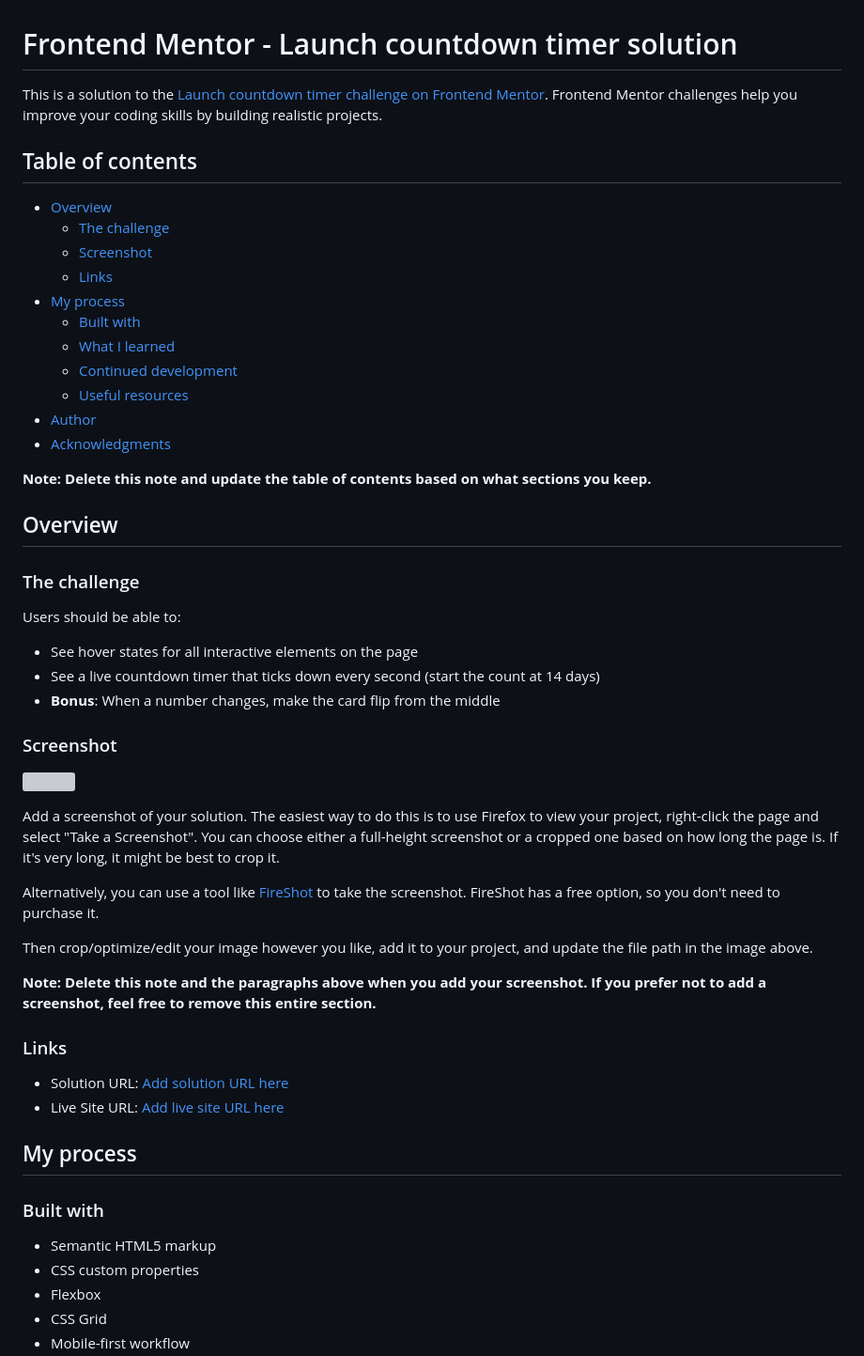
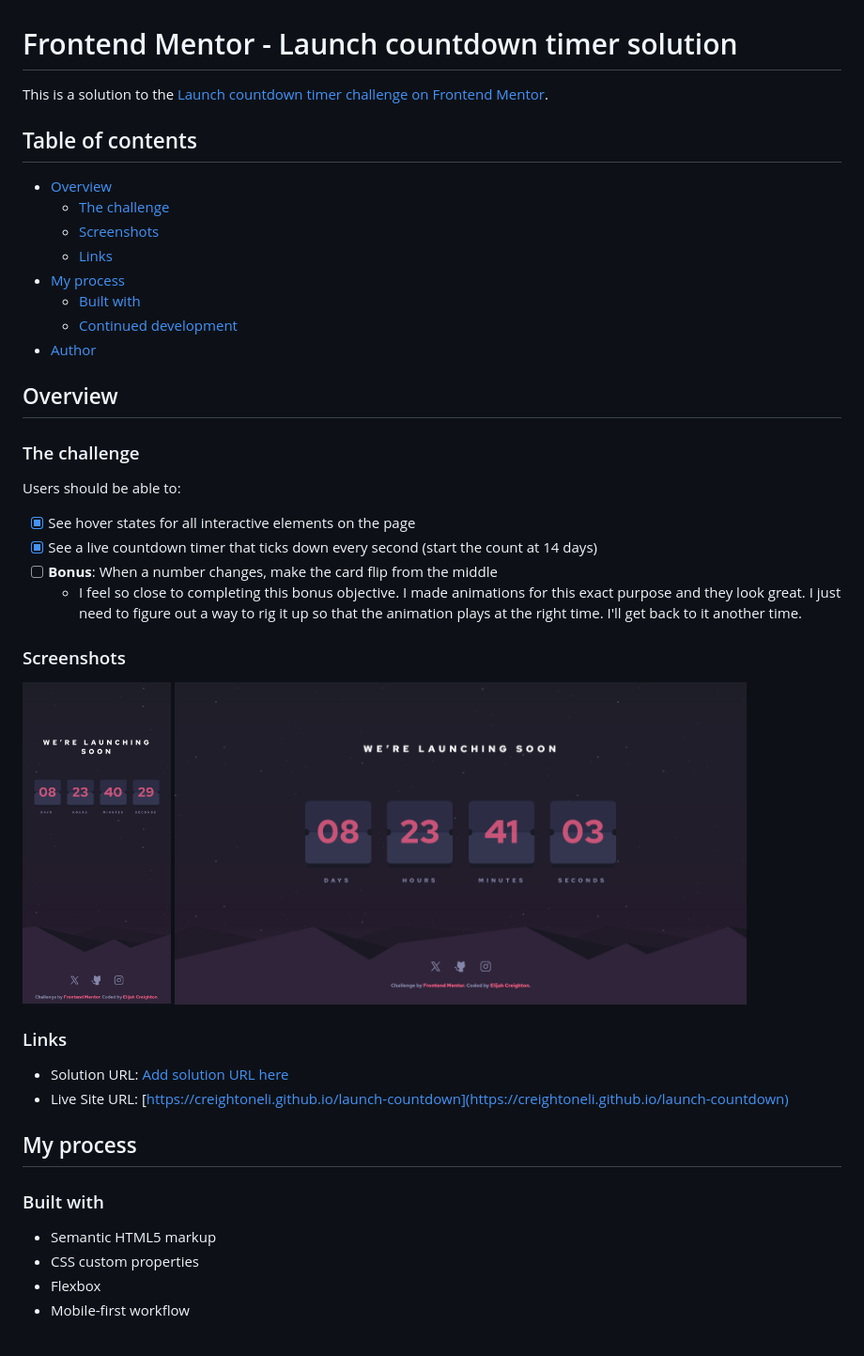
Before and after one commit to CreightonEli/launch-countdown, a Markdown page: README-template.md, the part around the change printed below. Shown: that part at 94% size. Rendered like a GitHub page; pictures changed too: images/screenshots/screenshotDesktop.png (added), images/screenshots/screenshotMobile.png (added); grey boxes are pictures that could not be loaded.

```diff
--- a/README-template.md
+++ b/README-template.md
@@ -1,22 +1,17 @@
 # Frontend Mentor - Launch countdown timer solution
 
-This is a solution to the [Launch countdown timer challenge on Frontend Mentor](https://www.frontendmentor.io/challenges/launch-countdown-timer-N0XkGfyz-). Frontend Mentor challenges help you improve your coding skills by building realistic projects.
+This is a solution to the [Launch countdown timer challenge on Frontend Mentor](https://www.frontendmentor.io/challenges/launch-countdown-timer-N0XkGfyz-).
 
 ## Table of contents
 
 - [Overview](#overview)
   - [The challenge](#the-challenge)
-  - [Screenshot](#screenshot)
+  - [Screenshots](#screenshots)
   - [Links](#links)
 - [My process](#my-process)
   - [Built with](#built-with)
-  - [What I learned](#what-i-learned)
   - [Continued development](#continued-development)
-  - [Useful resources](#useful-resources)
 - [Author](#author)
-- [Acknowledgments](#acknowledgments)
-
-**Note: Delete this note and update the table of contents based on what sections you keep.**
 
 ## Overview
 
@@ -24,26 +19,20 @@ This is a solution to the [Launch countdown timer challenge on Frontend Mentor](
 
 Users should be able to:
 
-- See hover states for all interactive elements on the page
-- See a live countdown timer that ticks down every second (start the count at 14 days)
-- **Bonus**: When a number changes, make the card flip from the middle
+- [x] See hover states for all interactive elements on the page
+- [x] See a live countdown timer that ticks down every second (start the count at 14 days)
+- [ ] **Bonus**: When a number changes, make the card flip from the middle
+  - I feel so close to completing this bonus objective. I made animations for this exact purpose and they look great. I just need to figure out a way to rig it up so that the animation plays at the right time. I'll get back to it another time.
 
-### Screenshot
+### Screenshots
 
-![](./screenshot.jpg)
-
-Add a screenshot of your solution. The easiest way to do this is to use Firefox to view your project, right-click the page and select "Take a Screenshot". You can choose either a full-height screenshot or a cropped one based on how long the page is. If it's very long, it might be best to crop it.
-
-Alternatively, you can use a tool like [FireShot](https://getfireshot.com/) to take the screenshot. FireShot has a free option, so you don't need to purchase it.
-
-Then crop/optimize/edit your image however you like, add it to your project, and update the file path in the image above.
-
-**Note: Delete this note and the paragraphs above when you add your screenshot. If you prefer not to add a screenshot, feel free to remove this entire section.**
+<img src="images/screenshots/screenshotMobile.png" width="158">
+<img src="images/screenshots/screenshotDesktop.png" width="609">
 
 ### Links
 
-- Solution URL: [Add solution URL here](https://your-solution-url.com)
-- Live Site URL: [Add live site URL here](https://your-live-site-url.com)
+- Solution URL: [Add solution URL here](https://creightoneli.github.io)
+- Live Site URL: [https://creightoneli.github.io/launch-countdown](https://creightoneli.github.io/launch-countdown)
 
 ## My process
 
@@ -52,5 +41,4 @@ Then crop/optimize/edit your image however you like, add it to your project, and
 - Semantic HTML5 markup
 - CSS custom properties
 - Flexbox
-- CSS Grid
 - Mobile-first workflow
```
Also changed, not shown: other parts of README-template.md (+5 -50 lines), 9 other files.
